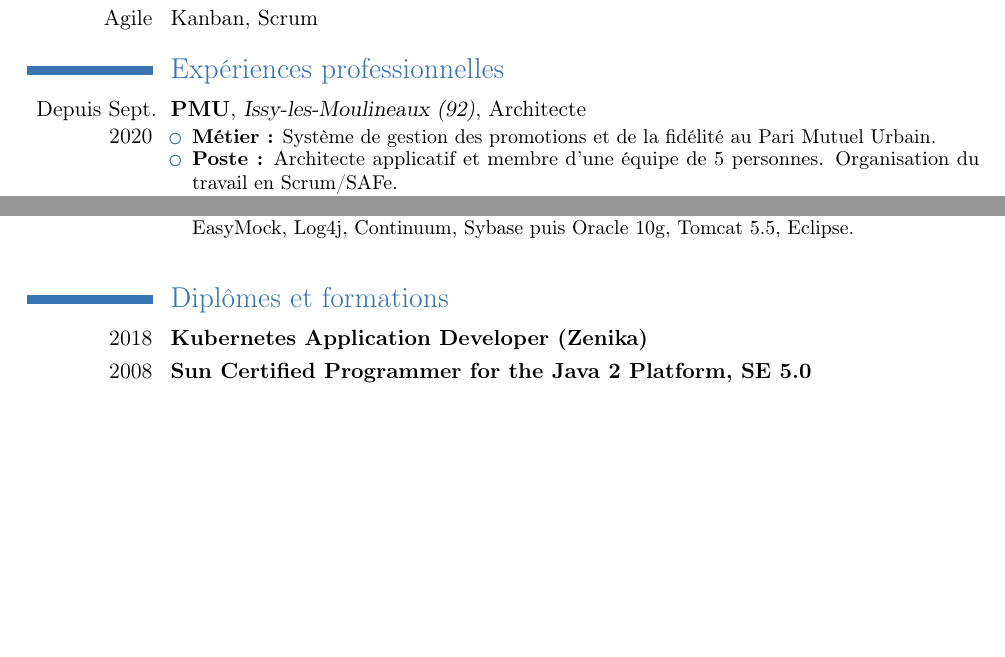
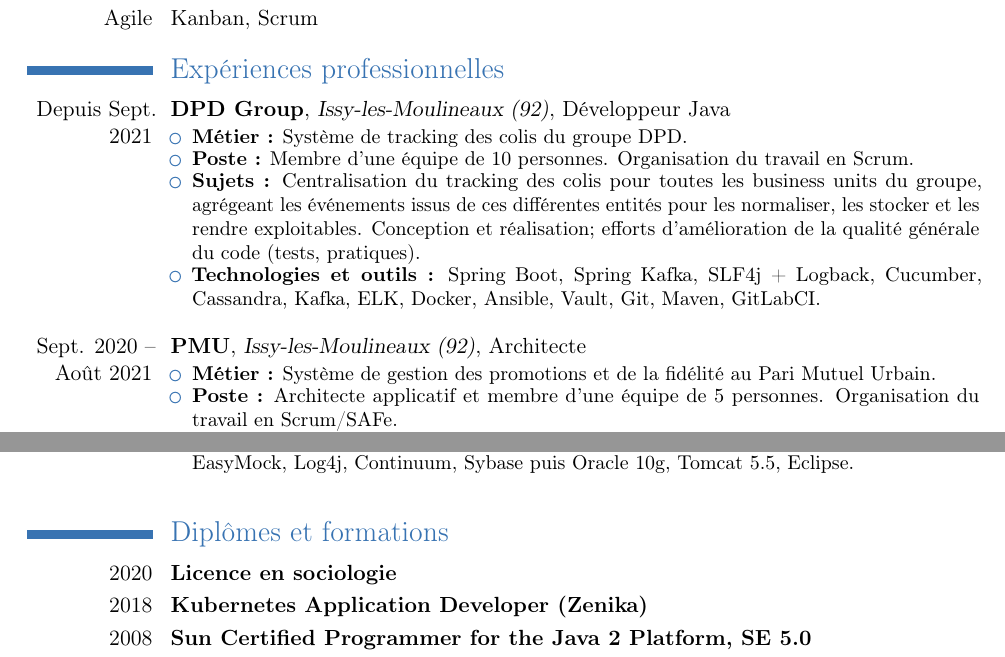
Before and after one commit to Eviradnus/cv, a LaTeX CV (cv_nospam.tex): two parts of pages 1 and 3 of 3 before the commit and two parts of pages 1 and 3 of 4 after it, joined at a grey line, cut so that both start at the same text, the shorter picture padded with empty space. Compiled offline with pdfLaTeX.

Commit message:
refresh: +DPD

```diff
--- a/cv_nospam.tex
+++ b/cv_nospam.tex
@@ -51,7 +51,19 @@
 \section{Expériences professionnelles}
 
 
-\cventry{Depuis Sept. 2020}{PMU}{Issy-les-Moulineaux (92)}{Architecte}{}{
+\cventry{Depuis Sept. 2021}{DPD Group}{Issy-les-Moulineaux (92)}{Développeur Java}{}{
+  \begin{itemize}
+    \resitem{\textbf{Métier :} Système de tracking des colis du groupe DPD.}
+    \resitem{\textbf{Poste :} Membre d'une équipe de 10 personnes. Organisation du travail en Scrum.}
+    \resitem{\textbf{Sujets :} Centralisation du tracking des colis pour toutes les business units du groupe, agrégeant les événements issus de ces différentes entités pour les normaliser, les stocker et les rendre exploitables. Conception et réalisation; efforts d'amélioration de la qualité générale du code (tests, pratiques).}
+    \resitem{\textbf{Technologies et outils :} Spring Boot, Spring Kafka, SLF4j + Logback, Cucumber, Cassandra, Kafka, ELK, Docker, Ansible, Vault, Git, Maven, GitLabCI.}
+  \end{itemize}
+}
+
+%----------------------------------------------------------------------------------
+\espace
+
+\cventry{Sept. 2020 -- Août 2021}{PMU}{Issy-les-Moulineaux (92)}{Architecte}{}{
   \begin{itemize}
     \resitem{\textbf{Métier :} Système de gestion des promotions et de la fidélité au Pari Mutuel Urbain.}
     \resitem{\textbf{Poste :} Architecte applicatif et membre d'une équipe de 5 personnes. Organisation du travail en Scrum/SAFe.}
@@ -185,6 +197,7 @@
 
 \section{Diplômes et formations}
 
+\cventry{2020}{Licence en sociologie}{}{}{}{}
 \cventry{2018}{Kubernetes Application Developer (Zenika)}{}{}{}{}
 \cventry{2008}{Sun Certified Programmer for the Java 2 Platform, SE 5.0}{}{}{}{}
 \cventry{2005}{Ingénieur École Centrale de Lille}{}{}{}{}
```
